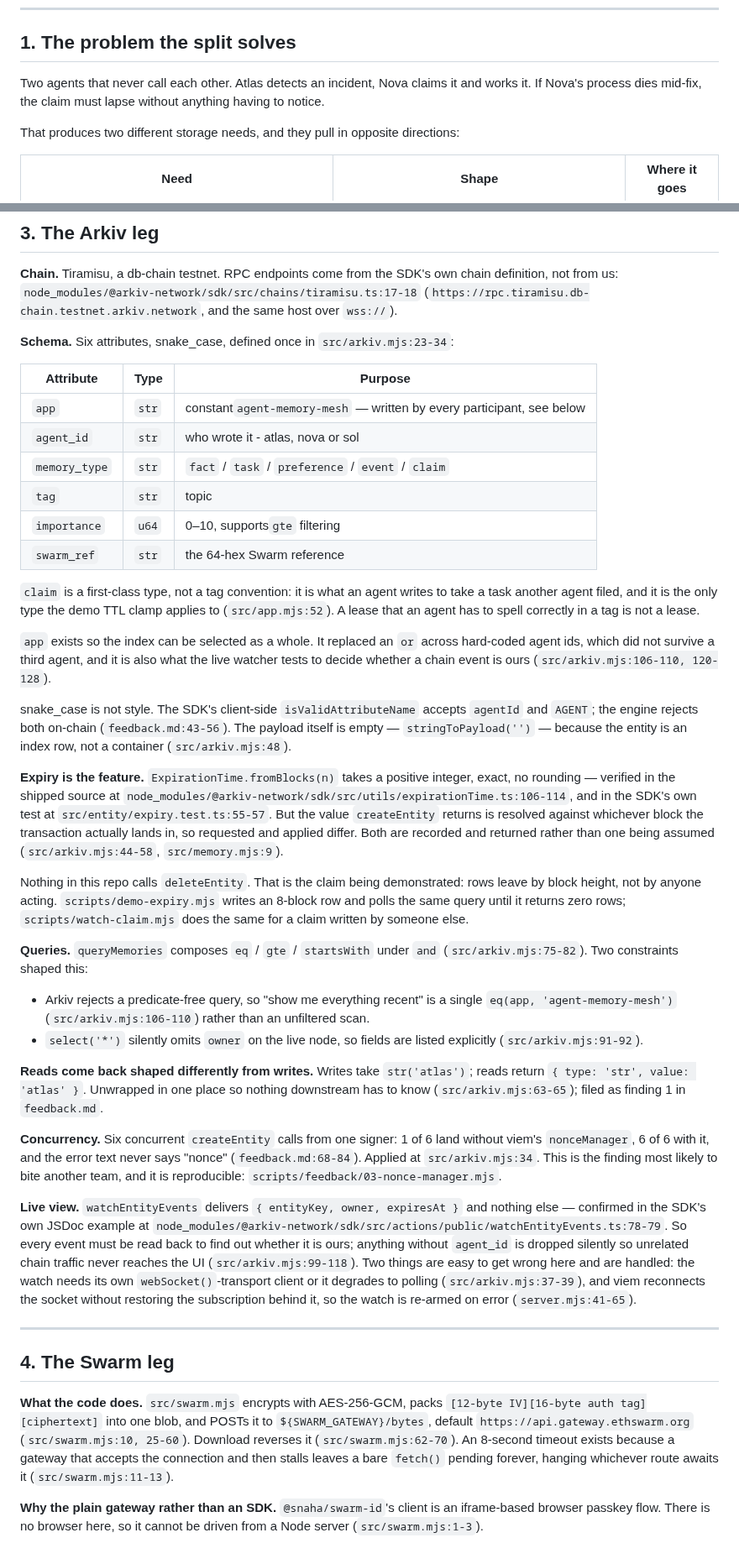
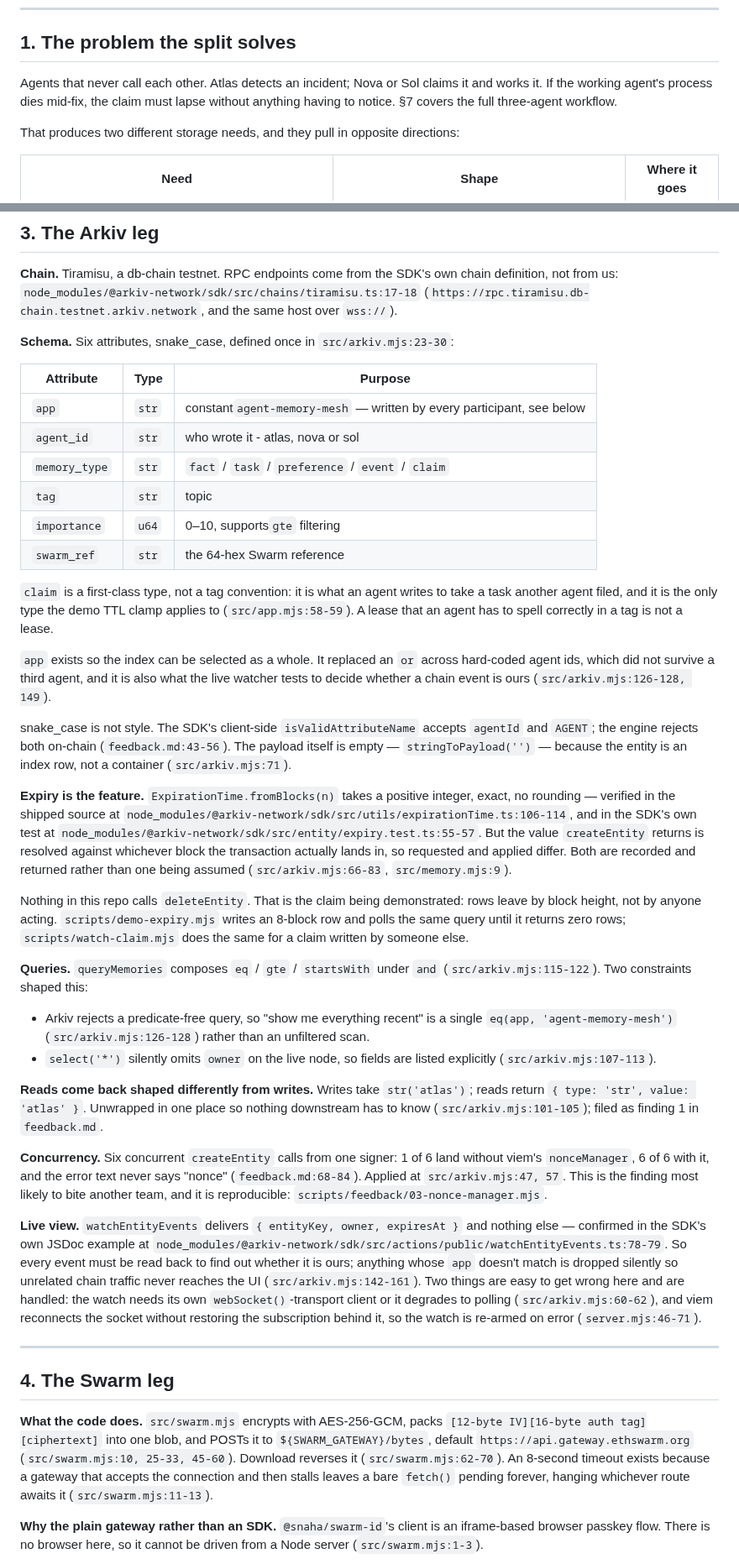
Before and after one commit to LevRoz630/agent-memory-mesh, a Markdown page: docs/ARCHITECTURE.md, 2 parts joined by grey strips. Shown at 84% size. Drawn GitHub-style.

```diff
--- a/docs/ARCHITECTURE.md
+++ b/docs/ARCHITECTURE.md
@@ -11,8 +11,9 @@ Read this before the design questions at the end. Those are the parts that are n
 
 ## 1. The problem the split solves
 
-Two agents that never call each other. Atlas detects an incident, Nova claims it and works
-it. If Nova's process dies mid-fix, the claim must lapse without anything having to notice.
+Agents that never call each other. Atlas detects an incident; Nova or Sol claims it and works
+it. If the working agent's process dies mid-fix, the claim must lapse without anything having
+to notice. §7 covers the full three-agent workflow.
 
 That produces two different storage needs, and they pull in opposite directions:
 
@@ -55,7 +56,7 @@ Order matters — a Swarm upload that fails must not leave an Arkiv row pointing
 definition, not from us: `node_modules/@arkiv-network/sdk/src/chains/tiramisu.ts:17-18`
 (`https://rpc.tiramisu.db-chain.testnet.arkiv.network`, and the same host over `wss://`).
 
-**Schema.** Six attributes, snake_case, defined once in `src/arkiv.mjs:23-34`:
+**Schema.** Six attributes, snake_case, defined once in `src/arkiv.mjs:23-30`:
 
 | Attribute       | Type    | Purpose                                                                  |
 | --------------- | ------- | ------------------------------------------------------------------------ |
@@ -68,24 +69,24 @@ definition, not from us: `node_modules/@arkiv-network/sdk/src/chains/tiramisu.ts
 
 `claim` is a first-class type, not a tag convention: it is what an agent writes to take a
 task another agent filed, and it is the only type the demo TTL clamp applies to
-(`src/app.mjs:52`). A lease that an agent has to spell correctly in a tag is not a lease.
+(`src/app.mjs:58-59`). A lease that an agent has to spell correctly in a tag is not a lease.
 
 `app` exists so the index can be selected as a whole. It replaced an `or` across hard-coded
 agent ids, which did not survive a third agent, and it is also what the live watcher tests to
-decide whether a chain event is ours (`src/arkiv.mjs:106-110, 120-128`).
+decide whether a chain event is ours (`src/arkiv.mjs:126-128, 149`).
 
 snake_case is not style. The SDK's client-side `isValidAttributeName` accepts `agentId` and
 `AGENT`; the engine rejects both on-chain (`feedback.md:43-56`). The payload itself is empty
 — `stringToPayload('')` — because the entity is an index row, not a container
-(`src/arkiv.mjs:48`).
+(`src/arkiv.mjs:71`).
 
 **Expiry is the feature.** `ExpirationTime.fromBlocks(n)` takes a positive integer, exact, no
 rounding — verified in the shipped source at
 `node_modules/@arkiv-network/sdk/src/utils/expirationTime.ts:106-114`, and in the SDK's own
-test at `src/entity/expiry.test.ts:55-57`. But the value `createEntity` returns is resolved
+test at `node_modules/@arkiv-network/sdk/src/entity/expiry.test.ts:55-57`. But the value `createEntity` returns is resolved
 against whichever block the transaction actually lands in, so requested and applied differ.
 Both are recorded and returned rather than one being assumed
-(`src/arkiv.mjs:44-58`, `src/memory.mjs:9`).
+(`src/arkiv.mjs:66-83`, `src/memory.mjs:9`).
 
 Nothing in this repo calls `deleteEntity`. That is the claim being demonstrated: rows leave
 by block height, not by anyone acting. `scripts/demo-expiry.mjs` writes an 8-block row and
@@ -93,31 +94,31 @@ polls the same query until it returns zero rows; `scripts/watch-claim.mjs` does
 a claim written by someone else.
 
 **Queries.** `queryMemories` composes `eq` / `gte` / `startsWith` under `and`
-(`src/arkiv.mjs:75-82`). Two constraints shaped this:
+(`src/arkiv.mjs:115-122`). Two constraints shaped this:
 
 - Arkiv rejects a predicate-free query, so "show me everything recent" is a single
-  `eq(app, 'agent-memory-mesh')` (`src/arkiv.mjs:106-110`) rather than an unfiltered scan.
+  `eq(app, 'agent-memory-mesh')` (`src/arkiv.mjs:126-128`) rather than an unfiltered scan.
 - `select('*')` silently omits `owner` on the live node, so fields are listed explicitly
-  (`src/arkiv.mjs:91-92`).
+  (`src/arkiv.mjs:107-113`).
 
 **Reads come back shaped differently from writes.** Writes take `str('atlas')`; reads return
 `{ type: 'str', value: 'atlas' }`. Unwrapped in one place so nothing downstream has to know
-(`src/arkiv.mjs:63-65`); filed as finding 1 in `feedback.md`.
+(`src/arkiv.mjs:101-105`); filed as finding 1 in `feedback.md`.
 
 **Concurrency.** Six concurrent `createEntity` calls from one signer: 1 of 6 land without
 viem's `nonceManager`, 6 of 6 with it, and the error text never says "nonce"
-(`feedback.md:68-84`). Applied at `src/arkiv.mjs:34`. This is the finding most likely to
+(`feedback.md:68-84`). Applied at `src/arkiv.mjs:47, 57`. This is the finding most likely to
 bite another team, and it is reproducible: `scripts/feedback/03-nonce-manager.mjs`.
 
 **Live view.** `watchEntityEvents` delivers `{ entityKey, owner, expiresAt }` and nothing
 else — confirmed in the SDK's own JSDoc example at
 `node_modules/@arkiv-network/sdk/src/actions/public/watchEntityEvents.ts:78-79`. So every
-event must be read back to find out whether it is ours; anything without `agent_id` is
-dropped silently so unrelated chain traffic never reaches the UI (`src/arkiv.mjs:99-118`).
+event must be read back to find out whether it is ours; anything whose `app` doesn't match is
+dropped silently so unrelated chain traffic never reaches the UI (`src/arkiv.mjs:142-161`).
 Two things are easy to get wrong here and are handled: the watch needs its own
-`webSocket()`-transport client or it degrades to polling (`src/arkiv.mjs:37-39`), and viem
+`webSocket()`-transport client or it degrades to polling (`src/arkiv.mjs:60-62`), and viem
 reconnects the socket without restoring the subscription behind it, so the watch is re-armed
-on error (`server.mjs:41-65`).
+on error (`server.mjs:46-71`).
 
 ---
 
@@ -125,7 +126,7 @@ on error (`server.mjs:41-65`).
 
 **What the code does.** `src/swarm.mjs` encrypts with AES-256-GCM, packs
 `[12-byte IV][16-byte auth tag][ciphertext]` into one blob, and POSTs it to
-`${SWARM_GATEWAY}/bytes`, default `https://api.gateway.ethswarm.org` (`src/swarm.mjs:10, 25-60`). Download reverses it (`src/swarm.mjs:62-70`). An 8-second timeout exists because a
+`${SWARM_GATEWAY}/bytes`, default `https://api.gateway.ethswarm.org` (`src/swarm.mjs:10, 25-33, 45-60`). Download reverses it (`src/swarm.mjs:62-70`). An 8-second timeout exists because a
 gateway that accepts the connection and then stalls leaves a bare `fetch()` pending forever,
 hanging whichever route awaits it (`src/swarm.mjs:11-13`).
 
```
Also changed, not shown: other parts of docs/ARCHITECTURE.md (+25 -36 lines).
